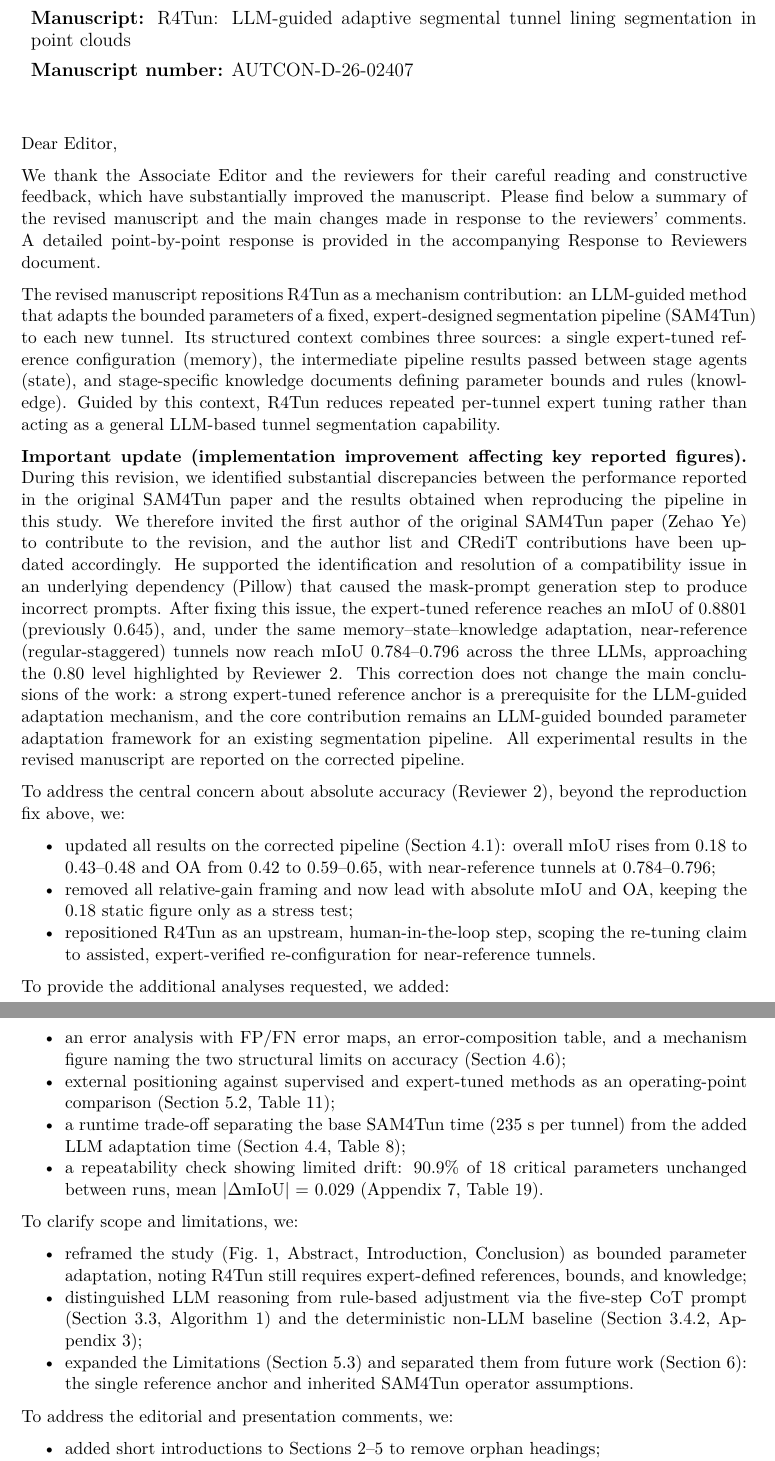
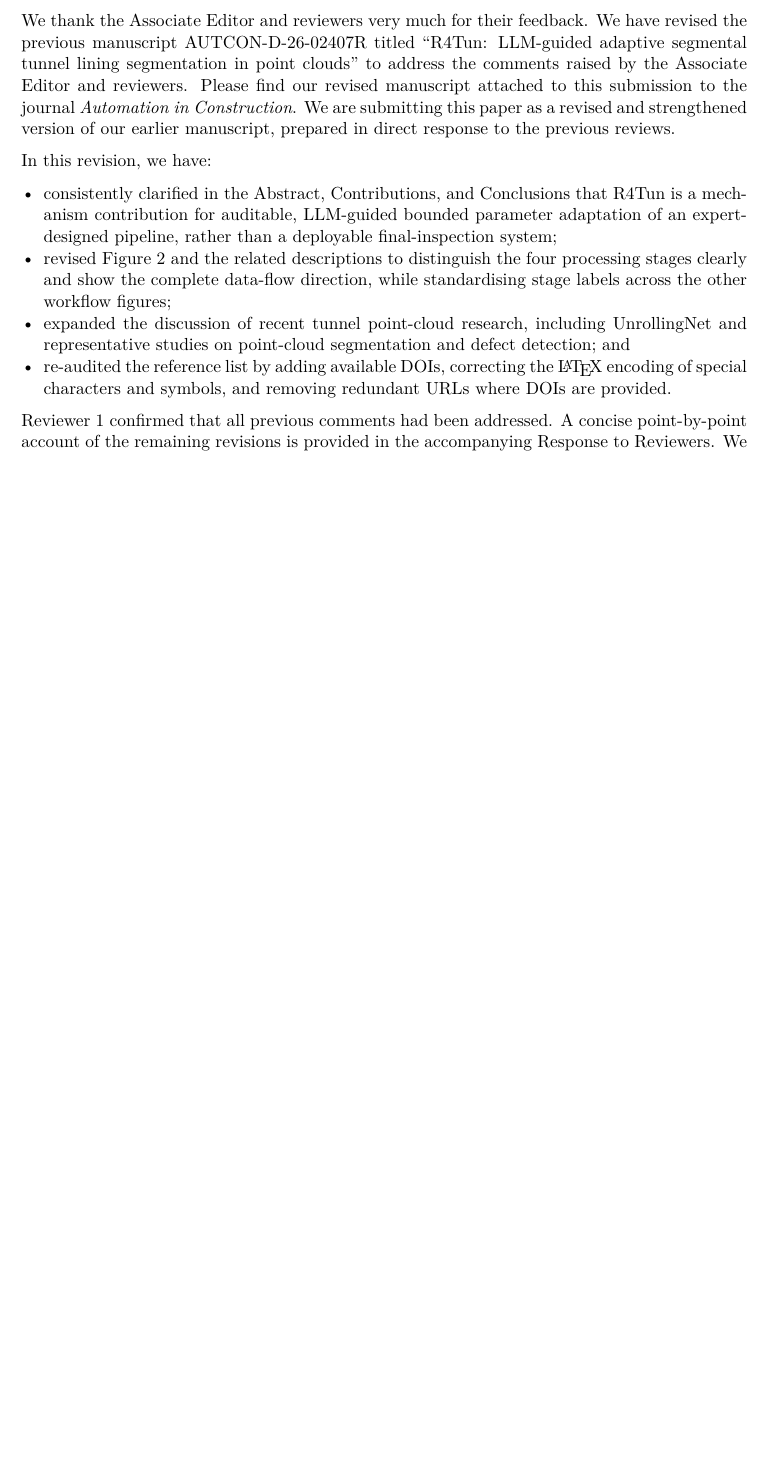
Before and after one commit to Tao-Robominds/R4Tun_review, a LaTeX document (Cover_Letter_AUTCON-D-26-02407.tex): two parts of pages 1 and 2 of 2 before the commit and part of the page after it, the two joined at a grey line, cut so that both start at the same text, the shorter picture padded with empty space. Compiled offline with pdfLaTeX.

Commit message:
Update cover letter for second resubmission
Co-authored-by: Xinghui Tao <Tao-Robominds@users.noreply.github.com>

```diff
--- a/Cover_Letter_AUTCON-D-26-02407.tex
+++ b/Cover_Letter_AUTCON-D-26-02407.tex
@@ -23,7 +13,0 @@
-\author{%
-  \parbox{\textwidth}{%
-    \textbf{Manuscript:} R4Tun: LLM-guided adaptive segmental tunnel lining segmentation in point clouds\\[0.4em]
-    \textbf{Manuscript number:} AUTCON-D-26-02407
-  }%
-}
-\date{}
@@ -30,38 +18,16 @@
 
-\begin{document}
-\maketitle
+\bigskip
 
-Dear Editor,
+To whom it may concern,
 
-We thank the Associate Editor and the reviewers for their careful reading and constructive feedback, which have substantially improved the manuscript. Please find below a summary of the revised manuscript and the main changes made in response to the reviewers' comments. A detailed point-by-point response is provided in the accompanying Response to Reviewers document.
+We thank the Associate Editor and reviewers very much for their feedback. We have revised the previous manuscript AUTCON-D-26-02407R titled ``R4Tun: LLM-guided adaptive segmental tunnel lining segmentation in point clouds'' to address the comments raised by the Associate Editor and reviewers. Please find our revised manuscript attached to this submission to the journal \textit{Automation in Construction}. We are submitting this paper as a revised and strengthened version of our earlier manuscript, prepared in direct response to the previous reviews.
 
-The revised manuscript repositions R4Tun as a mechanism contribution: an LLM-guided method that adapts the bounded parameters of a fixed, expert-designed segmentation pipeline (SAM4Tun) to each new tunnel. Its structured context combines three sources: a single expert-tuned reference configuration (memory), the intermediate pipeline results passed between stage agents (state), and stage-specific knowledge documents defining parameter bounds and rules (knowledge). Guided by this context, R4Tun reduces repeated per-tunnel expert tuning rather than acting as a general LLM-based tunnel segmentation capability.
-
-\textbf{Important update (implementation improvement affecting key reported figures).} During this revision, we identified substantial discrepancies between the performance reported in the original SAM4Tun paper and the results obtained when reproducing the pipeline in this study. We therefore invited the first author of the original SAM4Tun paper (Zehao Ye) to contribute to the revision, and the author list and CRediT contributions have been updated accordingly. He supported the identification and resolution of a compatibility issue in an underlying dependency (Pillow) that caused the mask-prompt generation step to produce incorrect prompts. After fixing this issue, the expert-tuned reference reaches an mIoU of 0.8801 (previously 0.645), and, under the same memory--state--knowledge adaptation, near-reference (regular-staggered) tunnels now reach mIoU 0.784--0.796 across the three LLMs, approaching the 0.80 level highlighted by Reviewer~2. This correction does not change the main conclusions of the work: a strong expert-tuned reference anchor is a prerequisite for the LLM-guided adaptation mechanism, and the core contribution remains an LLM-guided bounded parameter adaptation framework for an existing segmentation pipeline. All experimental results in the revised manuscript are reported on the corrected pipeline.
-
-To address the central concern about absolute accuracy (Reviewer~2), beyond the reproduction fix above, we:
-\begin{itemize}[nosep]
-  \item updated all results on the corrected pipeline (Section~4.1): overall mIoU rises from 0.18 to 0.43--0.48 and OA from 0.42 to 0.59--0.65, with near-reference tunnels at 0.784--0.796;
-  \item removed all relative-gain framing and now lead with absolute mIoU and OA, keeping the 0.18 static figure only as a stress test;
-  \item repositioned R4Tun as an upstream, human-in-the-loop step, scoping the re-tuning claim to assisted, expert-verified re-configuration for near-reference tunnels.
+In this revision, we have:
+\begin{itemize}[nosep,leftmargin=*]
+  \item consistently clarified in the Abstract, Contributions, and Conclusions that R4Tun is a mechanism contribution for auditable, LLM-guided bounded parameter adaptation of an expert-designed pipeline, rather than a deployable final-inspection system;
+  \item revised Figure~2 and the related descriptions to distinguish the four processing stages clearly and show the complete data-flow direction, while standardising stage labels across the other workflow figures;
+  \item expanded the discussion of recent tunnel point-cloud research, including UnrollingNet and representative studies on point-cloud segmentation and defect detection; and
+  \item re-audited the reference list by adding available DOIs, correcting the \LaTeX{} encoding of special characters and symbols, and removing redundant URLs where DOIs are provided.
 \end{itemize}
 
-To provide the additional analyses requested, we added:
-\begin{itemize}[nosep]
-  \item an error analysis with FP/FN error maps, an error-composition table, and a mechanism figure naming the two structural limits on accuracy (Section~4.6);
-  \item external positioning against supervised and expert-tuned methods as an operating-point comparison (Section~5.2, Table~11);
-  \item a runtime trade-off separating the base SAM4Tun time (235~s per tunnel) from the added LLM adaptation time (Section~4.4, Table~8);
-  \item a repeatability check showing limited drift: 90.9\% of 18 critical parameters unchanged between runs, mean $|\Delta$mIoU$|$ = 0.029 (Appendix~7, Table~19).
-\end{itemize}
-
-To clarify scope and limitations, we:
-\begin{itemize}[nosep]
-  \item reframed the study (Fig.~1, Abstract, Introduction, Conclusion) as bounded parameter adaptation, noting R4Tun still requires expert-defined references, bounds, and knowledge;
-  \item distinguished LLM reasoning from rule-based adjustment via the five-step CoT prompt (Section~3.3, Algorithm~1) and the deterministic non-LLM baseline (Section~3.4.2, Appendix~3);
-  \item expanded the Limitations (Section~5.3) and separated them from future work (Section~6): the single reference anchor and inherited SAM4Tun operator assumptions.
-\end{itemize}
-
-To address the editorial and presentation comments, we:
-\begin{itemize}[nosep]
-  \item added short introductions to Sections~2--5 to remove orphan headings;
-  \item strengthened Related Work and checked all references against the author guidelines (full details, DOIs, acronym capitalisation, six-plus-``et al.'', published versions of preprints);
+Reviewer~1 confirmed that all previous comments had been addressed. A concise point-by-point account of the remaining revisions is provided in the accompanying Response to Reviewers. We also include both marked and unmarked versions of the revised manuscript.
```
Also changed, not shown: Cover_Letter_AUTCON-D-26-02407.tex (22 more changed lines).
